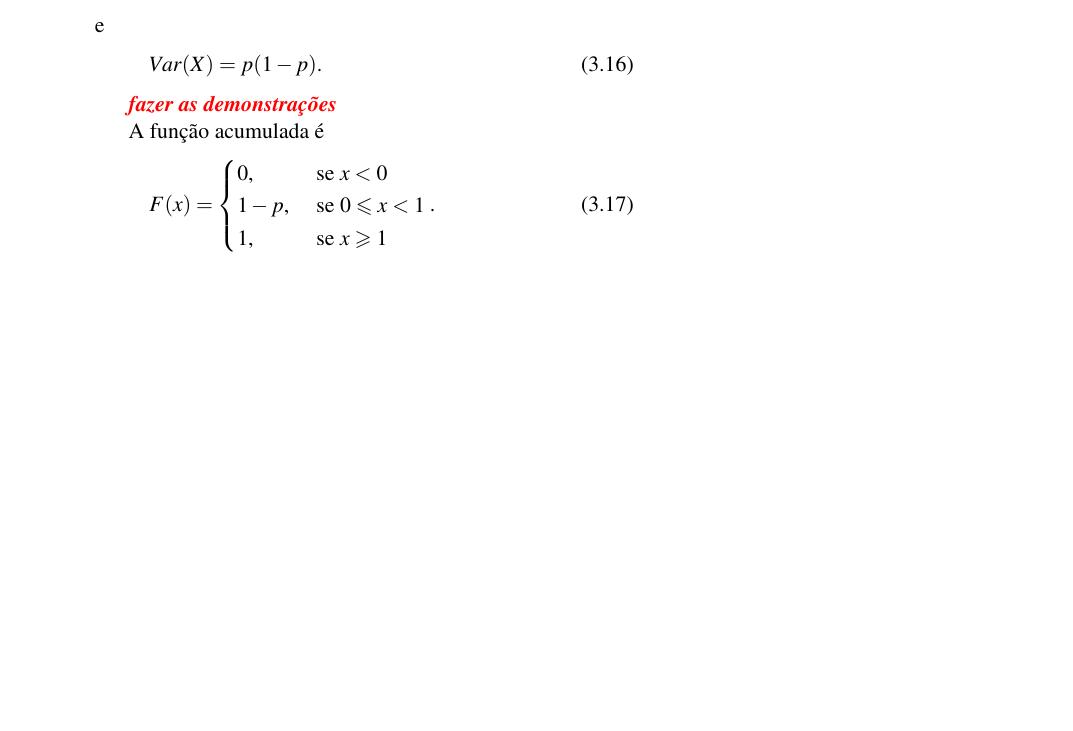
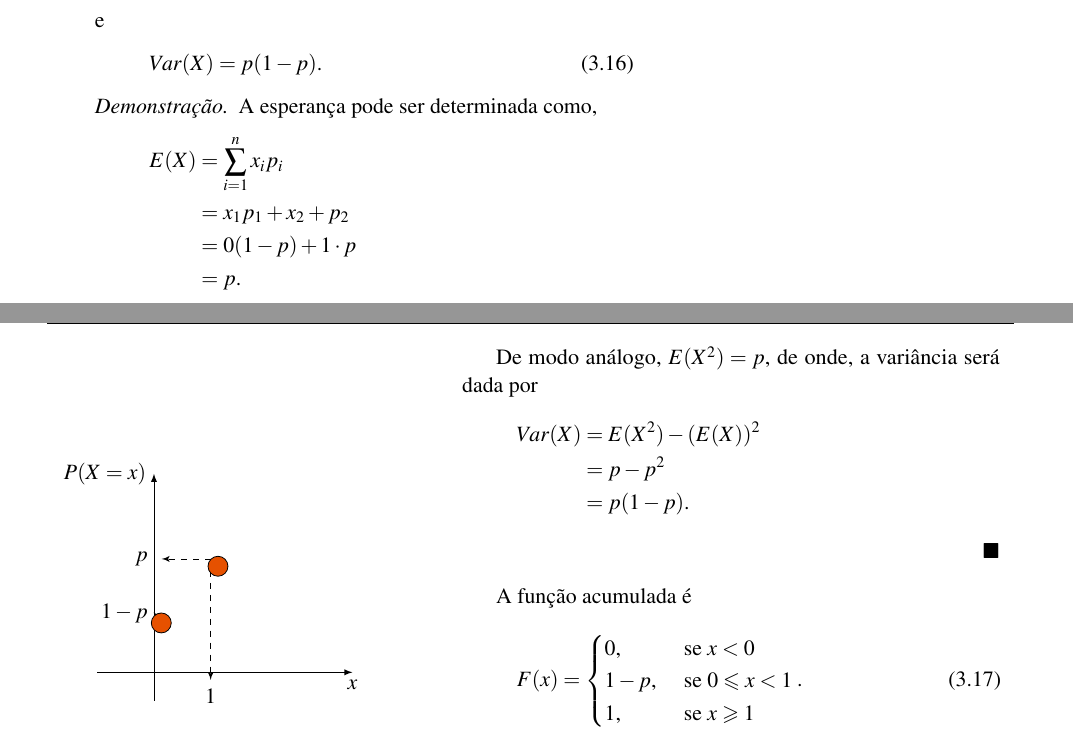
Before and after one commit to EduardoJM/probabilidade-estatistica-inferencia, a LaTeX book (src/book.tex): part of page 56 of 91 before the commit and two parts of pages 56 and 57 of 93 after it, the two joined at a grey line, cut so that both start at the same text, the shorter picture padded with empty space. Compiled offline with pdfLaTeX.

Commit message:
add bernoulli model

```diff
--- a/src/book.tex
+++ b/src/book.tex
@@ -2699,7 +2699,22 @@ e
 	Var(X)=p(1-p)\text{.}
 \end{equation}
 
-\todo{fazer as demonstrações}
+\begin{proof}
+	A esperança pode ser determinada como,
+	\begin{align*}
+		E(X)&=\sum_{i=1}^{n} x_i p_i\\
+			&=x_1 p_1 + x_2 + p_2\\
+			&=0(1-p)+1\cdot p\\
+			&=p\text{.}
+	\end{align*}
+
+	De modo análogo, $E(X^2)=p$, de onde, a variância será dada por
+	\begin{align*}
+		Var(X) &= E(X^2)-(E(X))^2\\
+			   &= p-p^2\\
+			   &= p(1-p)\text{.}
+	\end{align*}
+\end{proof}
 
 A função acumulada é
 \begin{equation}
@@ -2717,0 +2731,15 @@ A função acumulada é
+\begin{sidepicture}{7cm}{picture}{Gráfico de probabilidade}
+	\label{graph:modelo_bernoulli_probabilidade}
+	\centering
+	\begin{tikzpicture}
+		\tkzInit[xmin=-1,xmax=3,ymin=-0.5,ymax=3]
+		\tkzDrawX[noticks, label={$x$}]
+		\tkzDrawY[noticks,label={$P(X=x)$}]
+		\tkzDefPoint(0,1){A}
+		\tkzDefPoint(1,2){B}
+		\tkzPointShowCoord[noxdraw, ylabel=$1-p$, ystyle={left=7pt}](A)
+		\tkzPointShowCoord[xlabel=$1$, xstyle={below=7pt}, ylabel=$p$, ystyle={left=7pt}](B)
+		\tkzDrawPoint[fill=ocre, size=10](A)
+		\tkzDrawPoint[fill=ocre, size=10](B)
+	\end{tikzpicture}
+\end{sidepicture}
```
Also changed, not shown: src/book.tex (49 more changed lines).
